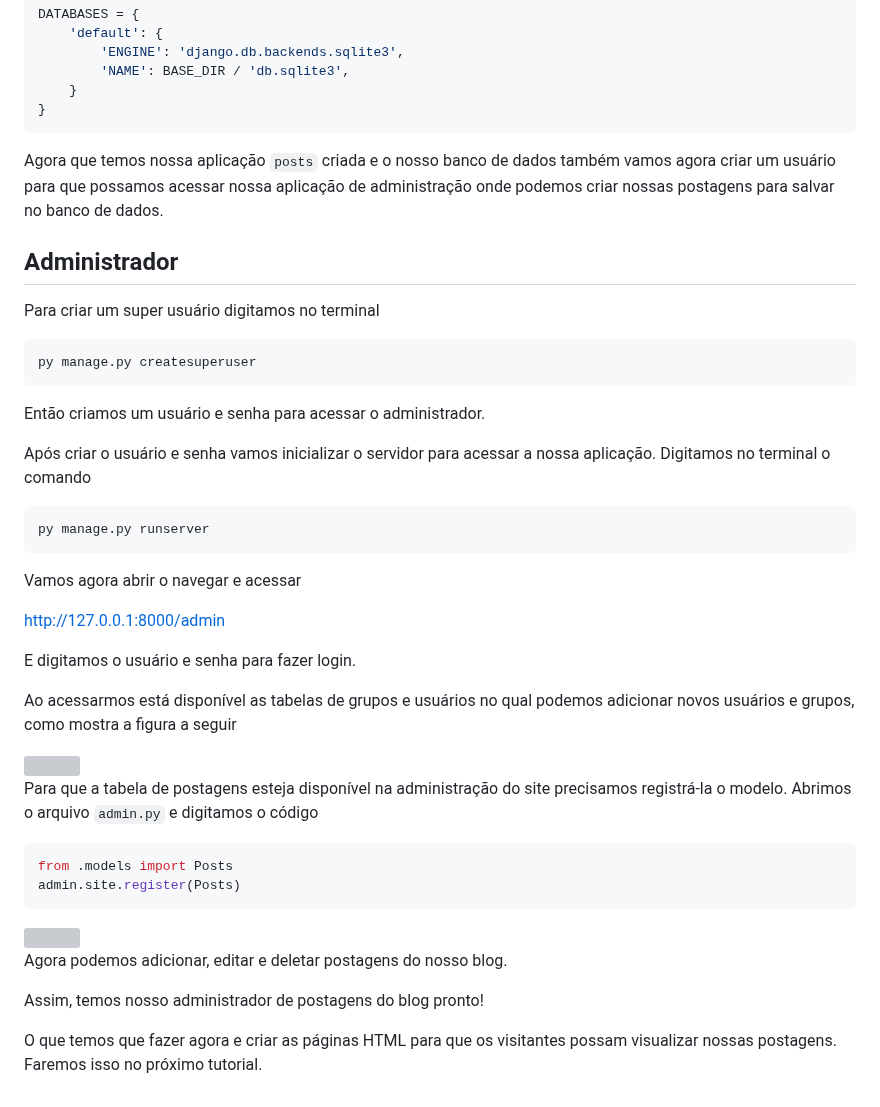
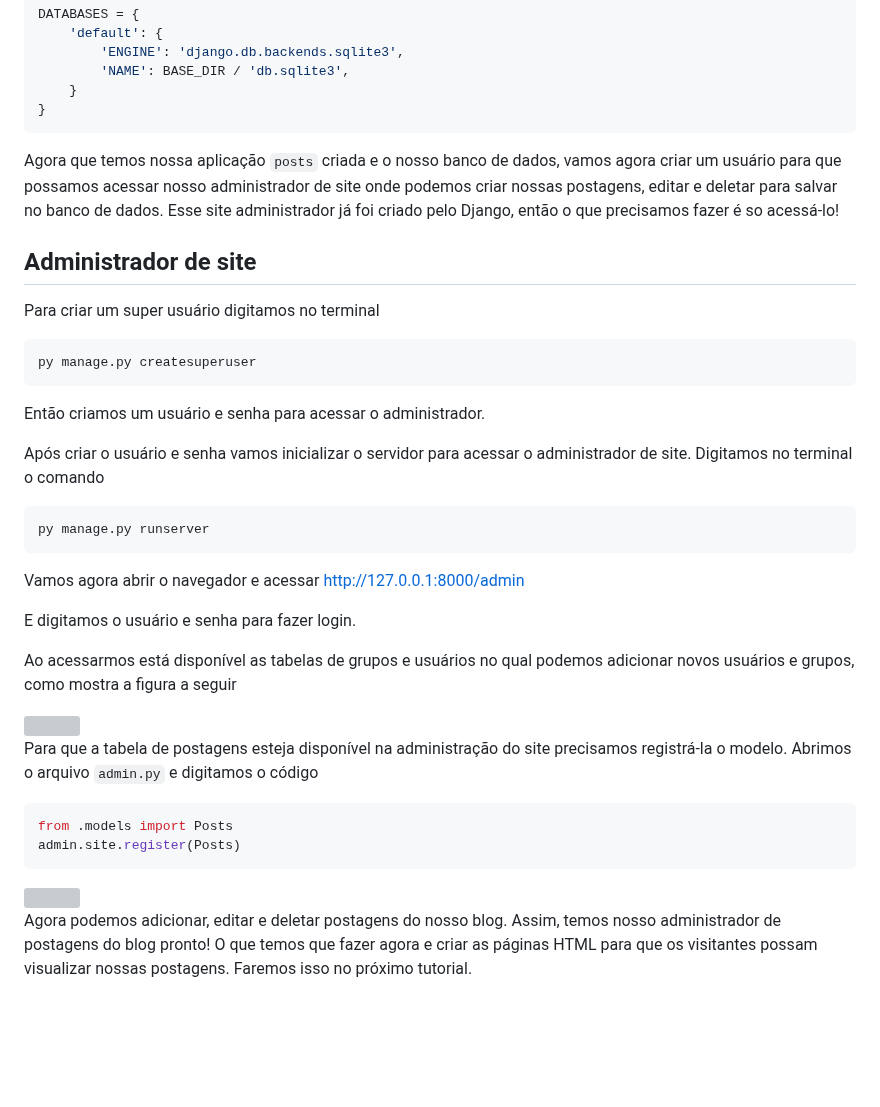
Before and after one commit to CarlosAntonioFreitasSilva/pandas_workspace, a Markdown page: python-web/blog_admin_django/README.md, the part around the change. Rendered like a GitHub page; blank space fills up the shorter version; grey boxes are pictures that could not be loaded.

```diff
--- a/python-web/blog_admin_django/README.md
+++ b/python-web/blog_admin_django/README.md
@@ -170,11 +170,10 @@ DATABASES = {
     }
 }
 ~~~
-Agora que temos nossa aplicação `posts` criada e o nosso banco de dados também vamos agora criar um usuário para que possamos acessar nossa aplicação de administração onde podemos criar nossas postagens para salvar no banco de dados.
+Agora que temos nossa aplicação `posts` criada e o nosso banco de dados, vamos agora criar um usuário para que possamos acessar nosso administrador de site onde podemos criar nossas postagens, editar e deletar para salvar no banco de dados. Esse site administrador já foi criado pelo Django, então o que precisamos fazer é so acessá-lo!
 
 
-
-## Administrador
+## Administrador de site
 
 Para criar um super usuário digitamos no terminal
 
@@ -184,24 +183,19 @@ py manage.py createsuperuser
 
 Então criamos um usuário e senha para acessar o administrador.
 
-Após criar o usuário e senha vamos inicializar o servidor para acessar a nossa aplicação. Digitamos no terminal o comando
+Após criar o usuário e senha vamos inicializar o servidor para acessar o administrador de site. Digitamos no terminal o comando
 
 ~~~
 py manage.py runserver
 ~~~
 
-Vamos agora abrir o navegar e acessar
-
-http://127.0.0.1:8000/admin
+Vamos agora abrir o navegador e acessar http://127.0.0.1:8000/admin
 
 E digitamos o usuário e senha para fazer login.
 
 Ao acessarmos está disponível as tabelas de grupos e usuários no qual podemos adicionar novos usuários e grupos, como mostra a figura a seguir
 
-
-
 <img src="https://docentes.univasf.edu.br/carlos.freitas/imagens_markdown/admin_django_1.png" />
-
 
 Para que a tabela de postagens esteja disponível na administração do site precisamos registrá-la o modelo. Abrimos o arquivo `admin.py` e digitamos o código
 
@@ -209,10 +203,7 @@ Para que a tabela de postagens esteja disponível na administração do site pre
 from .models import Posts
 admin.site.register(Posts)
 ~~~
+
 <img src="https://docentes.univasf.edu.br/carlos.freitas/imagens_markdown/admin_django_2.png" />
 
-Agora podemos adicionar, editar e deletar postagens do nosso blog.
-
-Assim, temos nosso administrador de postagens do blog pronto!
-
-O que temos que fazer agora e criar as páginas HTML para que os visitantes possam visualizar nossas postagens. Faremos isso no próximo tutorial.
+Agora podemos adicionar, editar e deletar postagens do nosso blog. Assim, temos nosso administrador de postagens do blog pronto! O que temos que fazer agora e criar as páginas HTML para que os visitantes possam visualizar nossas postagens. Faremos isso no próximo tutorial.
```
